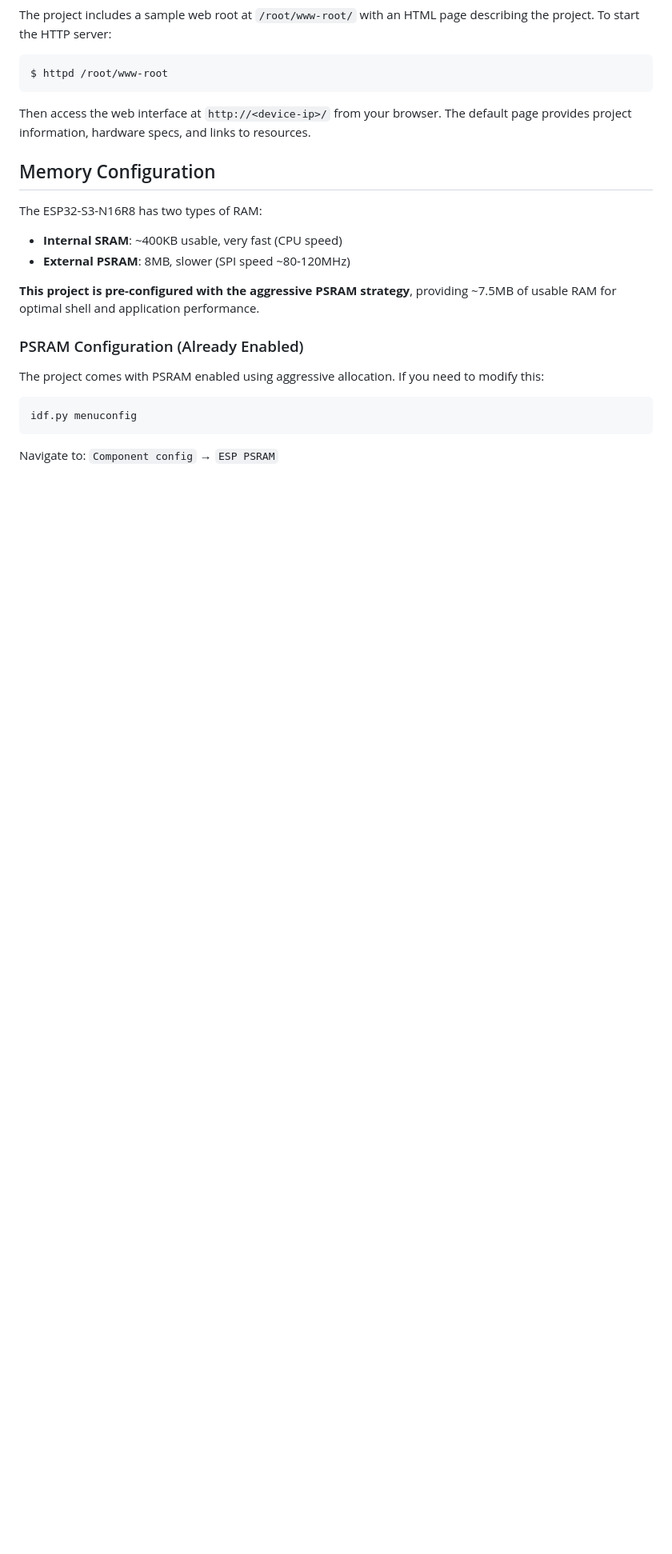
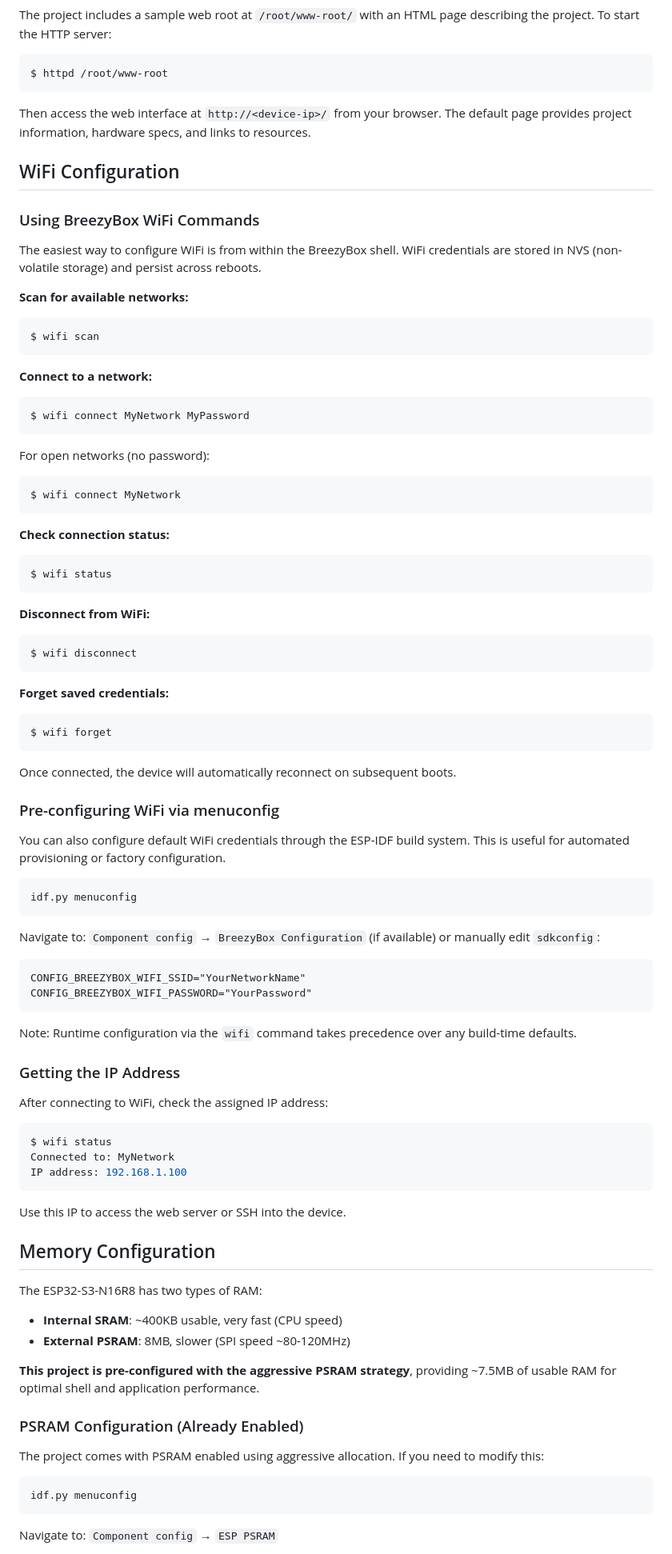
Before and after one commit to grahamg/esp32s3-N16R8-breezybox, a Markdown page: README.md, the part around the change. Shown at 80% size. Rendered like a GitHub page; blank space fills up the shorter version.

Commit message:
Document WiFi configuration options
Added documentation for setting up WiFi both through the BreezyBox shell
commands and via menuconfig. The wifi commands are the recommended approach
since they store credentials in NVS and work at runtime. Also included info
on how to get the device IP address for accessing the web server remotely.

````diff
--- a/README.md
+++ b/README.md
@@ -113,6 +113,73 @@ $ httpd /root/www-root
 
 Then access the web interface at `http://<device-ip>/` from your browser. The default page provides project information, hardware specs, and links to resources.
 
+## WiFi Configuration
+
+### Using BreezyBox WiFi Commands
+
+The easiest way to configure WiFi is from within the BreezyBox shell. WiFi credentials are stored in NVS (non-volatile storage) and persist across reboots.
+
+**Scan for available networks:**
+```bash
+$ wifi scan
+```
+
+**Connect to a network:**
+```bash
+$ wifi connect MyNetwork MyPassword
+```
+
+For open networks (no password):
+```bash
+$ wifi connect MyNetwork
+```
+
+**Check connection status:**
+```bash
+$ wifi status
+```
+
+**Disconnect from WiFi:**
+```bash
+$ wifi disconnect
+```
+
+**Forget saved credentials:**
+```bash
+$ wifi forget
+```
+
+Once connected, the device will automatically reconnect on subsequent boots.
+
+### Pre-configuring WiFi via menuconfig
+
+You can also configure default WiFi credentials through the ESP-IDF build system. This is useful for automated provisioning or factory configuration.
+
+```bash
+idf.py menuconfig
+```
+
+Navigate to: `Component config` → `BreezyBox Configuration` (if available) or manually edit `sdkconfig`:
+
+```
+CONFIG_BREEZYBOX_WIFI_SSID="YourNetworkName"
+CONFIG_BREEZYBOX_WIFI_PASSWORD="YourPassword"
+```
+
+Note: Runtime configuration via the `wifi` command takes precedence over any build-time defaults.
+
+### Getting the IP Address
+
+After connecting to WiFi, check the assigned IP address:
+
+```bash
+$ wifi status
+Connected to: MyNetwork
+IP address: 192.168.1.100
+```
+
+Use this IP to access the web server or SSH into the device.
+
 ## Memory Configuration
 
 The ESP32-S3-N16R8 has two types of RAM:
````
